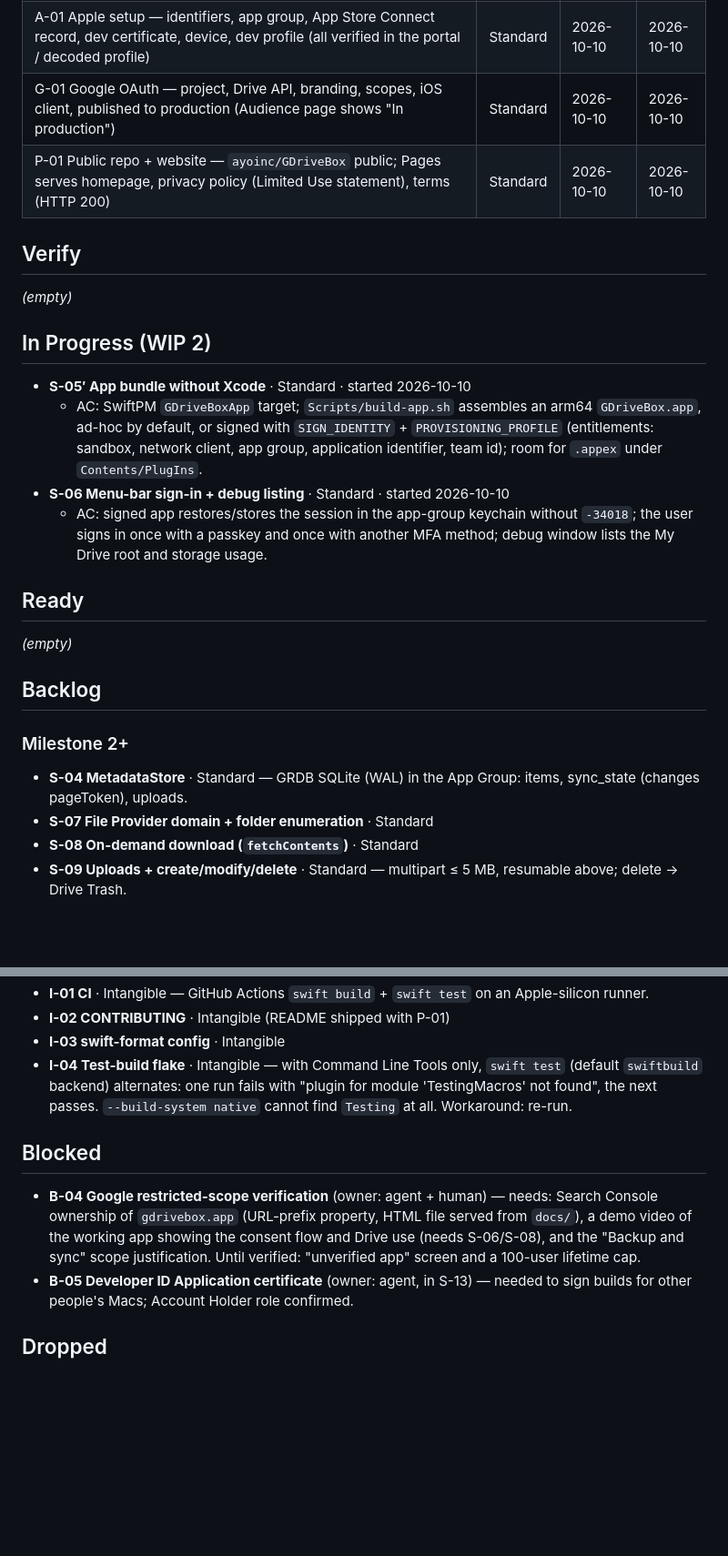
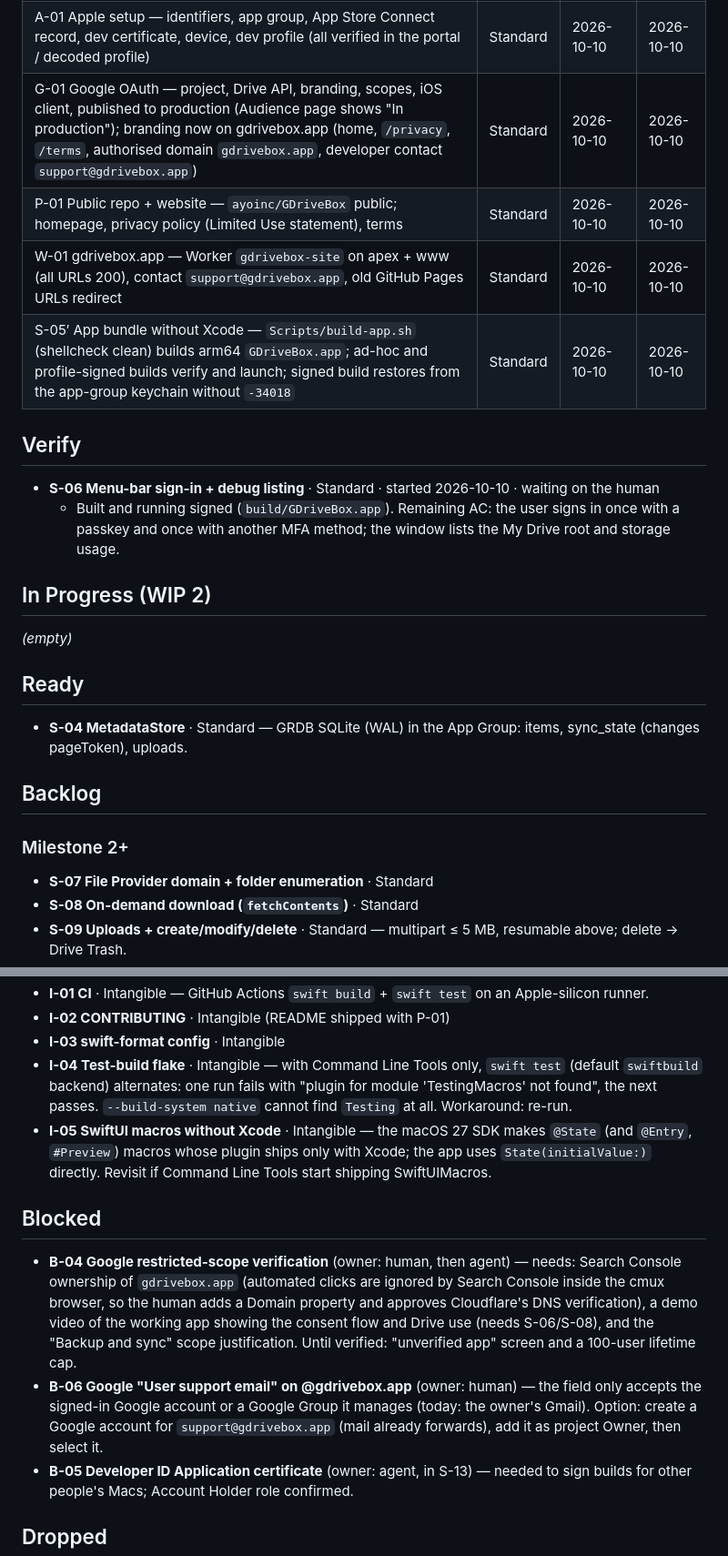
Before and after one commit to ayoinc/GDriveBox, a Markdown page: BOARD.md, 2 parts joined by grey strips. Shown at 91% size. Drawn GitHub-style; blank space fills up the shorter version.

Commit message:
docs(board): move site to gdrivebox.app, s-06 to verify, add blockers

```diff
--- a/BOARD.md
+++ b/BOARD.md
@@ -49,28 +49,27 @@ Cycle time = Done date − Started date (calendar days). Track it per class.
 | S-02 DriveAPI client — 10 Swift Testing tests (incl. 11-case retry classification); live smoke vs `www.googleapis.com` (real 401 parsed, single forced refresh). Authenticated listing exercised in S-06 (needs B-03). | Standard | 2026-10-10 | 2026-10-10 |
 | S-03 DriveAuth — 8 Swift Testing tests (stubbed token endpoint through AppAuth's HTTP stack); smoke: login-keychain round trip, unsigned data-protection keychain → `-34018`, refresh against real `oauth2.googleapis.com` surfaces `invalid_client`. Interactive passkey/MFA sign-in and a successful real refresh exercised in S-06. | Standard | 2026-10-10 | 2026-10-10 |
 | A-01 Apple setup — identifiers, app group, App Store Connect record, dev certificate, device, dev profile (all verified in the portal / decoded profile) | Standard | 2026-10-10 | 2026-10-10 |
-| G-01 Google OAuth — project, Drive API, branding, scopes, iOS client, published to production (Audience page shows "In production") | Standard | 2026-10-10 | 2026-10-10 |
-| P-01 Public repo + website — `ayoinc/GDriveBox` public; Pages serves homepage, privacy policy (Limited Use statement), terms (HTTP 200) | Standard | 2026-10-10 | 2026-10-10 |
+| G-01 Google OAuth — project, Drive API, branding, scopes, iOS client, published to production (Audience page shows "In production"); branding now on gdrivebox.app (home, `/privacy`, `/terms`, authorised domain `gdrivebox.app`, developer contact `support@gdrivebox.app`) | Standard | 2026-10-10 | 2026-10-10 |
+| P-01 Public repo + website — `ayoinc/GDriveBox` public; homepage, privacy policy (Limited Use statement), terms | Standard | 2026-10-10 | 2026-10-10 |
+| W-01 gdrivebox.app — Worker `gdrivebox-site` on apex + www (all URLs 200), contact `support@gdrivebox.app`, old GitHub Pages URLs redirect | Standard | 2026-10-10 | 2026-10-10 |
+| S-05′ App bundle without Xcode — `Scripts/build-app.sh` (shellcheck clean) builds arm64 `GDriveBox.app`; ad-hoc and profile-signed builds verify and launch; signed build restores from the app-group keychain without `-34018` | Standard | 2026-10-10 | 2026-10-10 |
 
 ## Verify
 
-_(empty)_
+- **S-06 Menu-bar sign-in + debug listing** · Standard · started 2026-10-10 · waiting on the human
+  - Built and running signed (`build/GDriveBox.app`). Remaining AC: the user signs in once with a passkey and once with another MFA method; the window lists the My Drive root and storage usage.
 
 ## In Progress (WIP 2)
 
-- **S-05′ App bundle without Xcode** · Standard · started 2026-10-10
-  - AC: SwiftPM `GDriveBoxApp` target; `Scripts/build-app.sh` assembles an arm64 `GDriveBox.app`, ad-hoc by default, or signed with `SIGN_IDENTITY` + `PROVISIONING_PROFILE` (entitlements: sandbox, network client, app group, application identifier, team id); room for `.appex` under `Contents/PlugIns`.
-- **S-06 Menu-bar sign-in + debug listing** · Standard · started 2026-10-10
-  - AC: signed app restores/stores the session in the app-group keychain without `-34018`; the user signs in once with a passkey and once with another MFA method; debug window lists the My Drive root and storage usage.
+_(empty)_
 
 ## Ready
 
-_(empty)_
+- **S-04 MetadataStore** · Standard — GRDB SQLite (WAL) in the App Group: items, sync_state (changes pageToken), uploads.
 
 ## Backlog
 
 ### Milestone 2+
-- **S-04 MetadataStore** · Standard — GRDB SQLite (WAL) in the App Group: items, sync_state (changes pageToken), uploads.
 - **S-07 File Provider domain + folder enumeration** · Standard
 - **S-08 On-demand download (`fetchContents`)** · Standard
 - **S-09 Uploads + create/modify/delete** · Standard — multipart ≤ 5 MB, resumable above; delete → Drive Trash.
@@ -82,10 +81,12 @@ _(empty)_
 - **I-02 CONTRIBUTING** · Intangible (README shipped with P-01)
 - **I-03 swift-format config** · Intangible
 - **I-04 Test-build flake** · Intangible — with Command Line Tools only, `swift test` (default `swiftbuild` backend) alternates: one run fails with "plugin for module 'TestingMacros' not found", the next passes. `--build-system native` cannot find `Testing` at all. Workaround: re-run.
+- **I-05 SwiftUI macros without Xcode** · Intangible — the macOS 27 SDK makes `@State` (and `@Entry`, `#Preview`) macros whose plugin ships only with Xcode; the app uses `State(initialValue:)` directly. Revisit if Command Line Tools start shipping SwiftUIMacros.
 
 ## Blocked
 
-- **B-04 Google restricted-scope verification** (owner: agent + human) — needs: Search Console ownership of `gdrivebox.app` (URL-prefix property, HTML file served from `docs/`), a demo video of the working app showing the consent flow and Drive use (needs S-06/S-08), and the "Backup and sync" scope justification. Until verified: "unverified app" screen and a 100-user lifetime cap.
+- **B-04 Google restricted-scope verification** (owner: human, then agent) — needs: Search Console ownership of `gdrivebox.app` (automated clicks are ignored by Search Console inside the cmux browser, so the human adds a Domain property and approves Cloudflare's DNS verification), a demo video of the working app showing the consent flow and Drive use (needs S-06/S-08), and the "Backup and sync" scope justification. Until verified: "unverified app" screen and a 100-user lifetime cap.
+- **B-06 Google "User support email" on @gdrivebox.app** (owner: human) — the field only accepts the signed-in Google account or a Google Group it manages (today: the owner's Gmail). Option: create a Google account for `support@gdrivebox.app` (mail already forwards), add it as project Owner, then select it.
 - **B-05 Developer ID Application certificate** (owner: agent, in S-13) — needed to sign builds for other people's Macs; Account Holder role confirmed.
 
 ## Dropped
```
